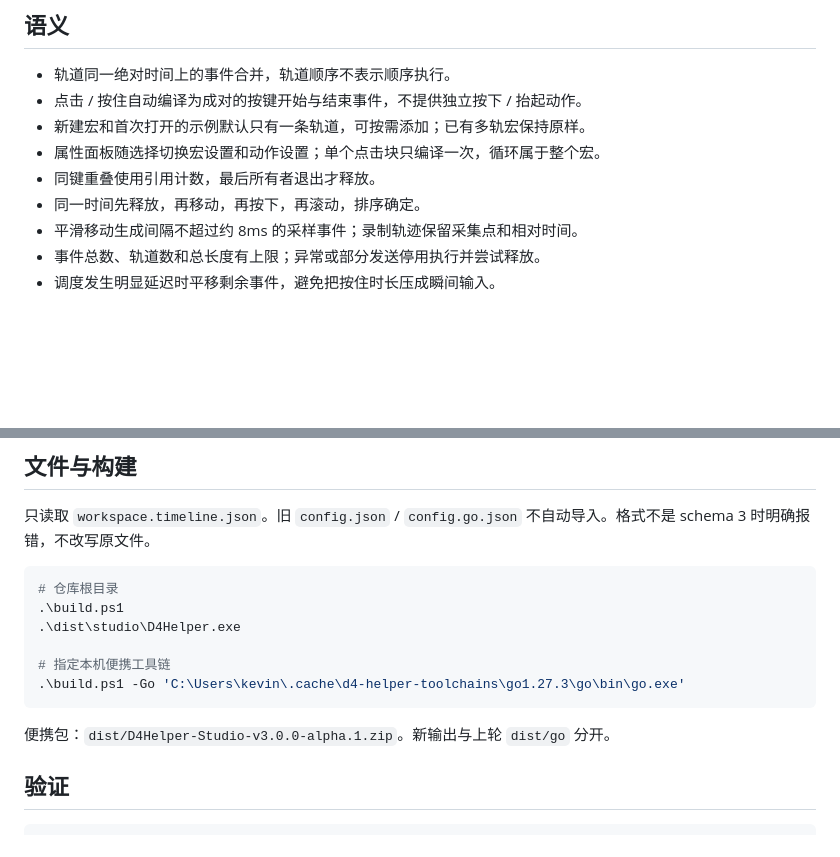
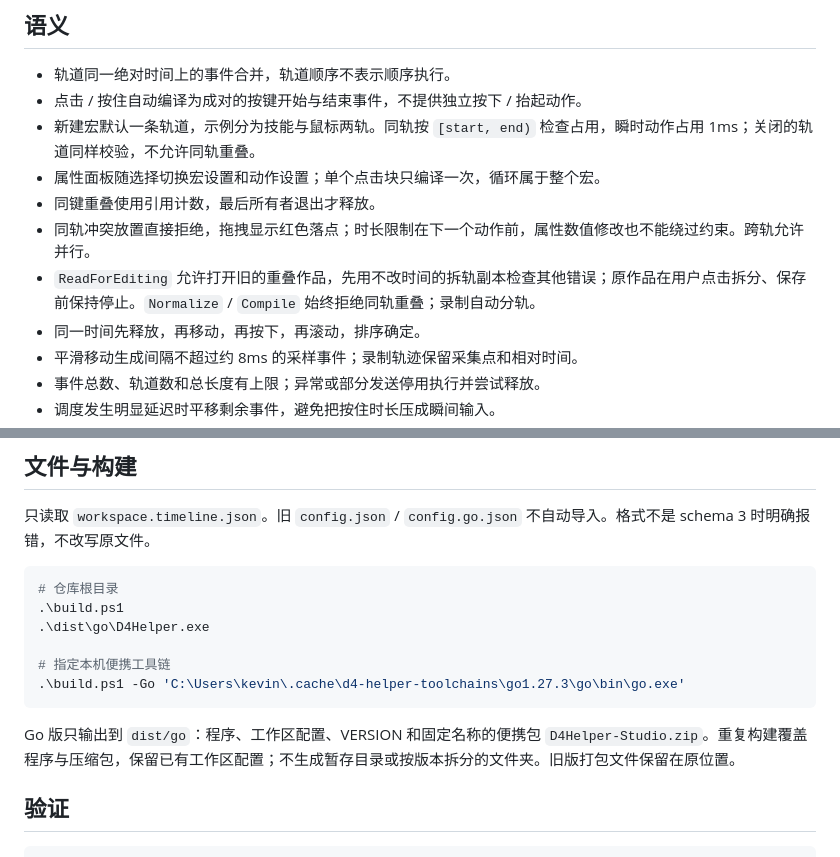
Before and after one commit to indiefun/d4-helper, a Markdown page: go-desktop/README.md, 2 parts joined by grey strips. GitHub-like rendering; blank space fills up the shorter version.

````diff
--- a/go-desktop/README.md
+++ b/go-desktop/README.md
@@ -26,9 +26,11 @@ internal/win                SendInput、键鼠事件、前台通知、托盘、
 
 - 轨道同一绝对时间上的事件合并，轨道顺序不表示顺序执行。
 - 点击 / 按住自动编译为成对的按键开始与结束事件，不提供独立按下 / 抬起动作。
-- 新建宏和首次打开的示例默认只有一条轨道，可按需添加；已有多轨宏保持原样。
+- 新建宏默认一条轨道，示例分为技能与鼠标两轨。同轨按 `[start, end)` 检查占用，瞬时动作占用 1ms；关闭的轨道同样校验，不允许同轨重叠。
 - 属性面板随选择切换宏设置和动作设置；单个点击块只编译一次，循环属于整个宏。
 - 同键重叠使用引用计数，最后所有者退出才释放。
+- 同轨冲突放置直接拒绝，拖拽显示红色落点；时长限制在下一个动作前，属性数值修改也不能绕过约束。跨轨允许并行。
+- `ReadForEditing` 允许打开旧的重叠作品，先用不改时间的拆轨副本检查其他错误；原作品在用户点击拆分、保存前保持停止。`Normalize` / `Compile` 始终拒绝同轨重叠；录制自动分轨。
 - 同一时间先释放，再移动，再按下，再滚动，排序确定。
 - 平滑移动生成间隔不超过约 8ms 的采样事件；录制轨迹保留采集点和相对时间。
 - 事件总数、轨道数和总长度有上限；异常或部分发送停用执行并尝试释放。
@@ -43,13 +45,13 @@ internal/win                SendInput、键鼠事件、前台通知、托盘、
 ```powershell
 # 仓库根目录
 .\build.ps1
-.\dist\studio\D4Helper.exe
+.\dist\go\D4Helper.exe
 
 # 指定本机便携工具链
 .\build.ps1 -Go 'C:\Users\kevin\.cache\d4-helper-toolchains\go1.27.3\go\bin\go.exe'
 ```
 
-便携包：`dist/D4Helper-Studio-v3.0.0-alpha.1.zip`。新输出与上轮 `dist/go` 分开。
+Go 版只输出到 `dist/go`：程序、工作区配置、VERSION 和固定名称的便携包 `D4Helper-Studio.zip`。重复构建覆盖程序与压缩包，保留已有工作区配置；不生成暂存目录或按版本拆分的文件夹。旧版打包文件保留在原位置。
 
 ## 验证
 
````
Also changed, not shown: README.md (+7 -4 lines), docs/studio-design.md (+12 -5 lines), docs/images/studio-overview.png, 15 other files.
